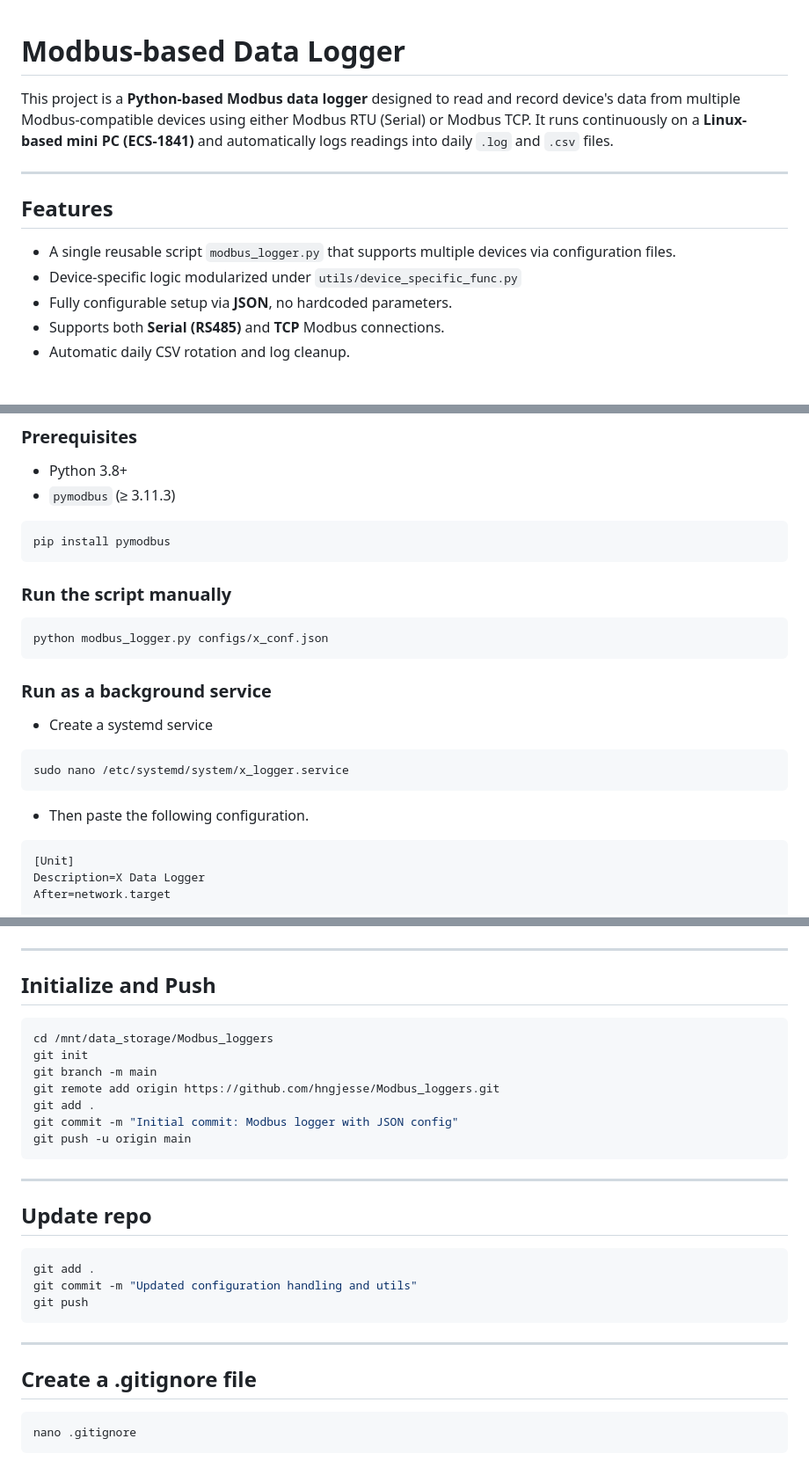
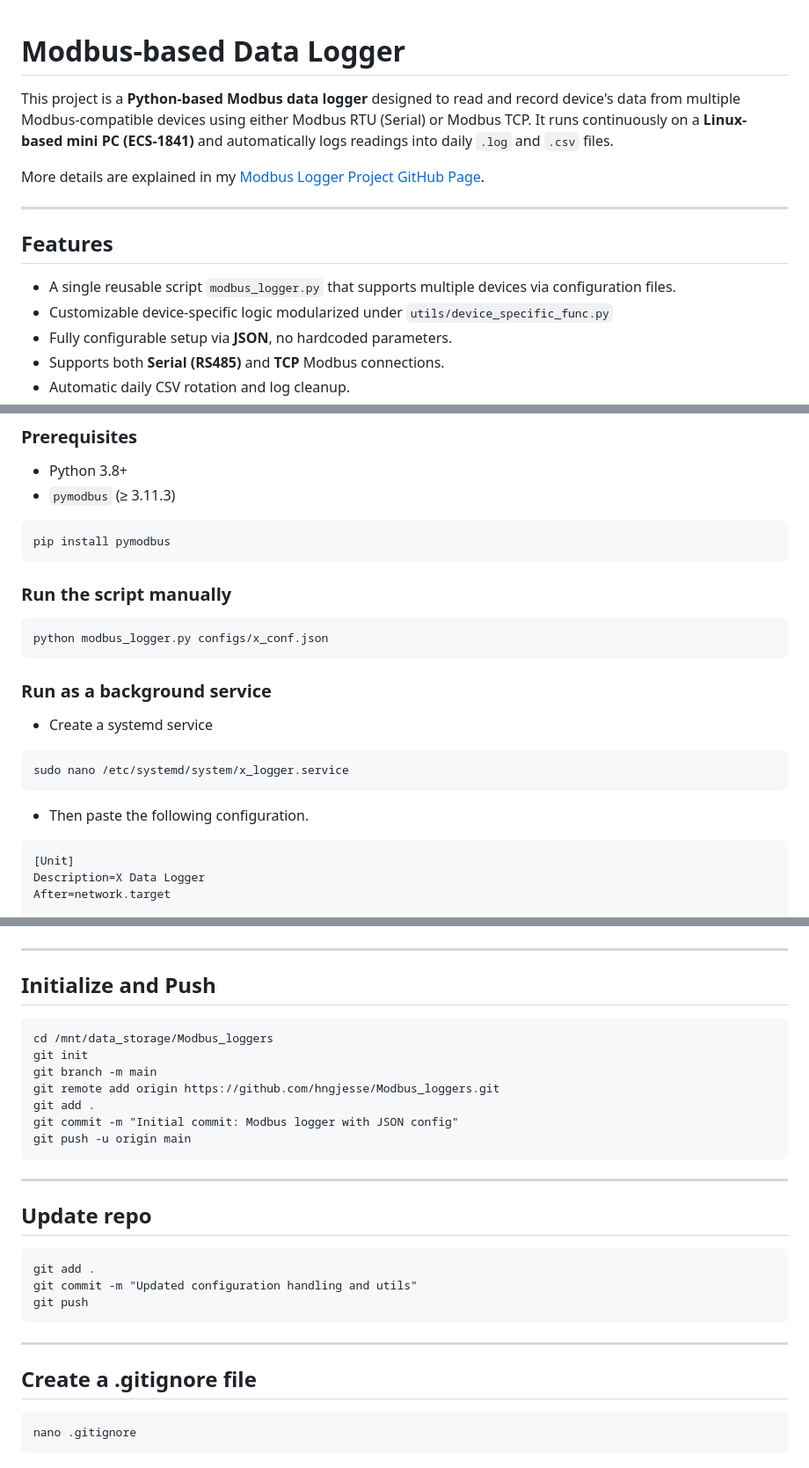
Before and after one commit to hngjesse/Modbus_loggers, a Markdown page: README.md, 3 parts joined by grey strips. Shown at 88% size. Drawn GitHub-style; blank space fills up the shorter version.

````diff
--- a/README.md
+++ b/README.md
@@ -1,14 +1,15 @@
-
 # Modbus-based Data Logger
 
 This project is a **Python-based Modbus data logger** designed to read and record device's data from multiple Modbus-compatible devices using either Modbus RTU (Serial) or Modbus TCP. It runs continuously on a **Linux-based mini PC (ECS-1841)** and automatically logs readings into daily `.log` and `.csv` files.
+
+More details are explained in my [Modbus Logger Project GitHub Page](https://hngjesse.github.io/Modbus_loggers/).
 
 ---
 
 ## Features
 
 - A single reusable script `modbus_logger.py` that supports multiple devices via configuration files.
-- Device-specific logic modularized under `utils/device_specific_func.py`
+- Customizable device-specific logic modularized under `utils/device_specific_func.py`
 - Fully configurable setup via **JSON**, no hardcoded parameters.
 - Supports both **Serial (RS485)** and **TCP** Modbus connections.
 - Automatic daily CSV rotation and log cleanup.
@@ -124,25 +108,25 @@ All device and communication settings are now handled in `.json` configuration f
 - Python 3.8+
 - `pymodbus` (≥ 3.11.3)
 
-```bash
+```
 pip install pymodbus
 ```
 
 ### Run the script manually
-```bash
+```
 python modbus_logger.py configs/x_conf.json
 ```
 ### Run as a background service
 
 - Create a systemd service
 
-```bash
+```
 sudo nano /etc/systemd/system/x_logger.service
 ```
 
 - Then paste the following configuration.
 
-```bash
+```
 [Unit]
 Description=X Data Logger
 After=network.target
@@ -226,7 +210,7 @@ sudo usermod -a -G dialout user
 ---
 
 ## Initialize and Push
-```bash
+```
 cd /mnt/data_storage/Modbus_loggers
 git init
 git branch -m main
@@ -239,7 +223,7 @@ git push -u origin main
 ---
 
 ## Update repo
-```bash
+```
 git add .
 git commit -m "Updated configuration handling and utils"
 git push
@@ -248,7 +232,7 @@ git push
 ---
 
 ## Create a .gitignore file
-```bash
+```
 nano .gitignore
 ```
 ## Paste the following lines
````
Also changed, not shown: other parts of README.md (+13 -30 lines).
